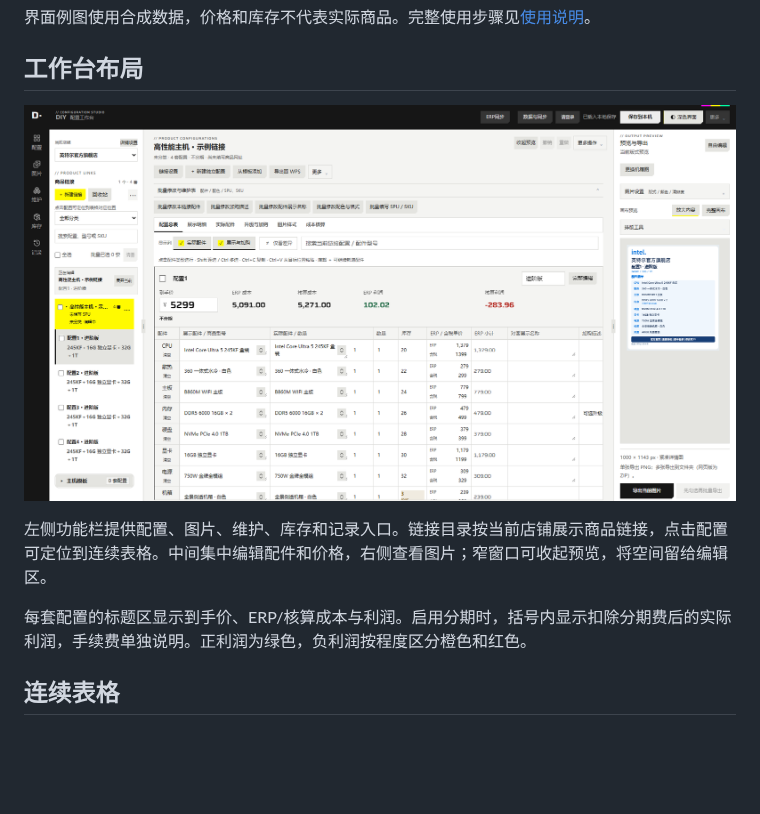
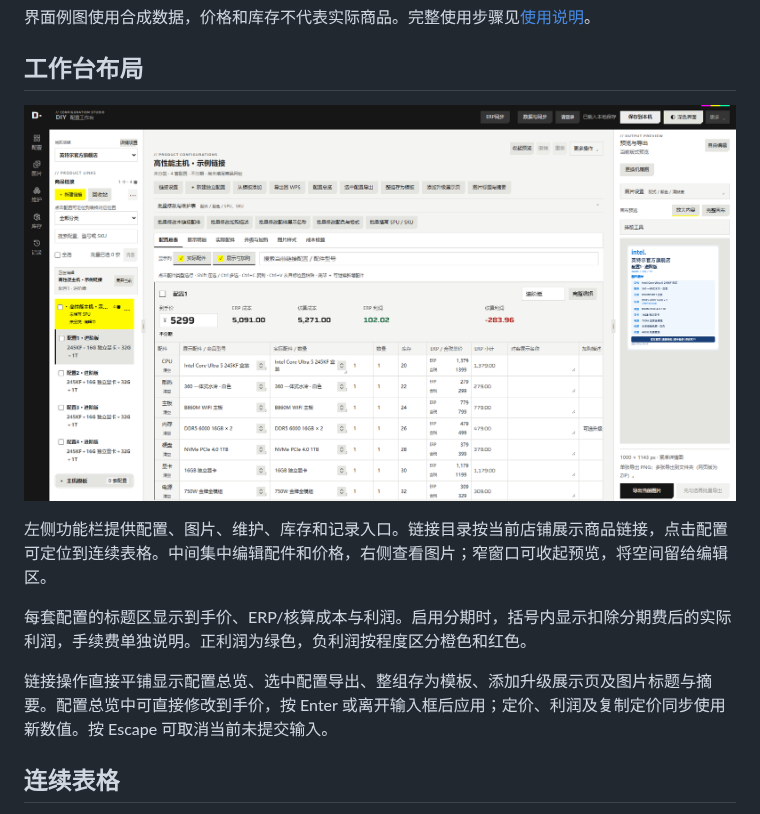
Before and after one commit to yamakaze1234/diytools-refactor, a Markdown page: docs/UI-GUIDE.md, the part around one of its changes. Rendered like a GitHub page; pictures changed too: docs/screenshots/workbench-light.png; blank space fills up the shorter version.

```diff
--- a/docs/UI-GUIDE.md
+++ b/docs/UI-GUIDE.md
@@ -9,6 +9,8 @@
 左侧功能栏提供配置、图片、维护、库存和记录入口。链接目录按当前店铺展示商品链接，点击配置可定位到连续表格。中间集中编辑配件和价格，右侧查看图片；窄窗口可收起预览，将空间留给编辑区。
 
 每套配置的标题区显示到手价、ERP/核算成本与利润。启用分期时，括号内显示扣除分期费后的实际利润，手续费单独说明。正利润为绿色，负利润按程度区分橙色和红色。
+
+链接操作直接平铺显示配置总览、选中配置导出、整组存为模板、添加升级展示页及图片标题与摘要。配置总览中可直接修改到手价，按 Enter 或离开输入框后应用；定价、利润及复制定价同步使用新数值。按 Escape 可取消当前未提交输入。
 
 ## 连续表格
 
```
Also changed, not shown: other parts of docs/UI-GUIDE.md (+4 -0 lines), README.md (+4 -4 lines), docs/PUBLIC-USAGE.md (+4 -0 lines), docs/screenshots/free-editor.png, docs/screenshots/workbench-dark.png, 14 other files.
